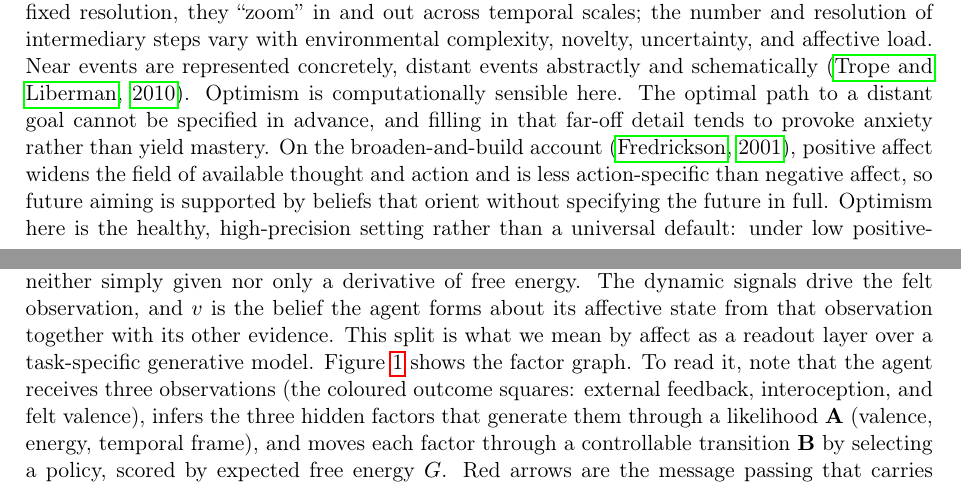
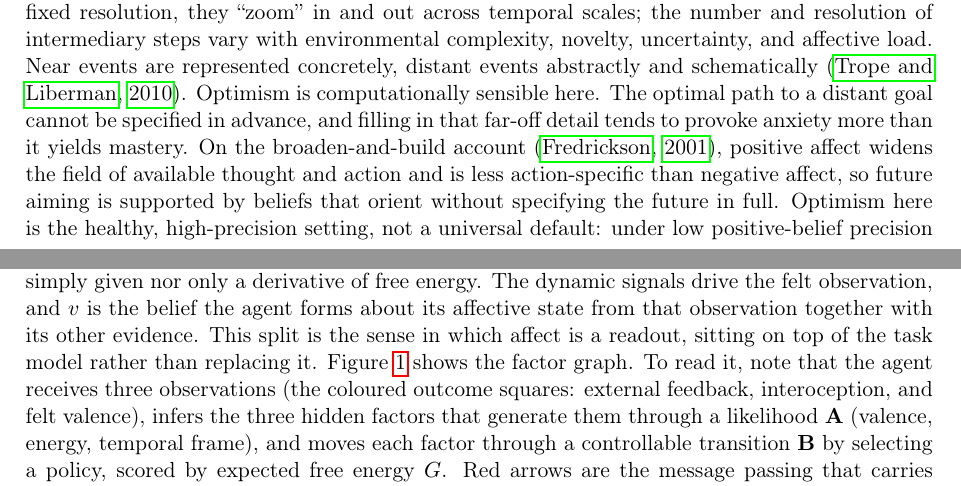
Before and after one commit to mahault/temporal-framing-model, a LaTeX paper (affective_valence_temporal_framing_unified.tex): two parts of pages 3 and 6 of 24, joined at a grey line, cut so that both start at the same text. Compiled offline with pdfLaTeX.

Commit message:
Wording: fix two comma splices and vary repeated phrasing

```diff
--- a/affective_valence_temporal_framing_unified.tex
+++ b/affective_valence_temporal_framing_unified.tex
@@ -130,13 +130,13 @@ environmental complexity, novelty, uncertainty, and affective load. Near events
 represented concretely, distant events abstractly and schematically
 \citep{tropeliberman2010}. Optimism is computationally sensible here. The optimal
 path to a distant goal cannot be specified in advance, and filling in that far-off
-detail tends to provoke anxiety rather than yield mastery. On the broaden-and-build
+detail tends to provoke anxiety more than it yields mastery. On the broaden-and-build
 account \citep{fredrickson2001}, positive affect widens the field of available thought and action and is less
 action-specific than negative affect, so future aiming is supported by beliefs that
 orient without specifying the future in full. Optimism here is the healthy,
-high-precision setting rather than a universal default: under low positive-belief
-precision the same forward machinery yields anxious rather than hopeful prospection, a
-contingency we make explicit in the model (\S\ref{sec:model}) and test directly
+high-precision setting, not a universal default: under low positive-belief
+precision the same forward machinery turns anxious, yielding worry-type rather than
+hopeful prospection, a contingency we make explicit in the model (\S\ref{sec:model}) and test directly
 (\S\ref{sec:orientation}).
 
 \subsection{Two logics of action and the identity pole}
@@ -280,8 +280,8 @@ observation $o_{\text{val}}$, and the state $v$ is what the agent infers from it
 Valence is therefore neither simply given nor only a derivative of free energy. The
 dynamic signals drive the felt observation, and $v$ is the belief the agent forms
 about its affective state from that observation together with its other evidence. This
-split is what we mean by affect as a readout layer over a task-specific generative
-model. Figure~\ref{fig:factorgraph} shows the factor graph. To read it, note that the
+split is the sense in which affect is a readout, sitting on top of the task model
+rather than replacing it. Figure~\ref{fig:factorgraph} shows the factor graph. To read it, note that the
 agent receives three observations (the coloured outcome squares: external feedback,
 interoception, and felt valence), infers the three hidden factors that generate them
 through a likelihood $\mathbf A$ (valence, energy, temporal frame), and moves each
```
Also changed, not shown: affective_valence_temporal_framing_unified.tex (4 more changed lines).
